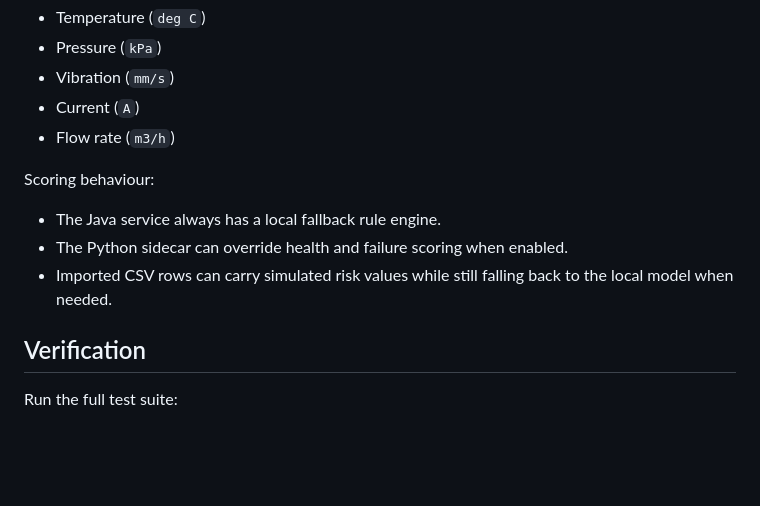
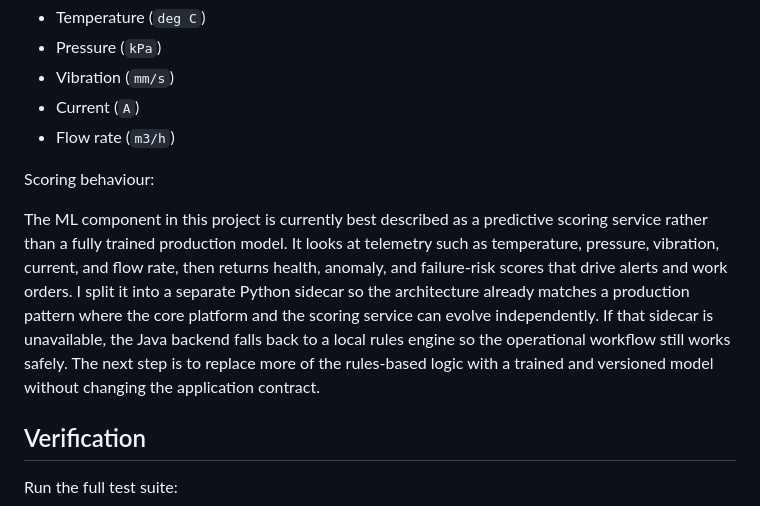
Before and after one commit to yisongwang1606/energy-ops-canada, a Markdown page: README.md, the part around the change. GitHub-like rendering; blank space fills up the shorter version.

Commit message:
Refine README ML interview explanation

```diff
--- a/README.md
+++ b/README.md
@@ -235,9 +235,7 @@ Telemetry fields currently tracked:
 
 Scoring behaviour:
 
-- The Java service always has a local fallback rule engine.
-- The Python sidecar can override health and failure scoring when enabled.
-- Imported CSV rows can carry simulated risk values while still falling back to the local model when needed.
+The ML component in this project is currently best described as a predictive scoring service rather than a fully trained production model. It looks at telemetry such as temperature, pressure, vibration, current, and flow rate, then returns health, anomaly, and failure-risk scores that drive alerts and work orders. I split it into a separate Python sidecar so the architecture already matches a production pattern where the core platform and the scoring service can evolve independently. If that sidecar is unavailable, the Java backend falls back to a local rules engine so the operational workflow still works safely. The next step is to replace more of the rules-based logic with a trained and versioned model without changing the application contract.
 
 ## Verification
 
```
